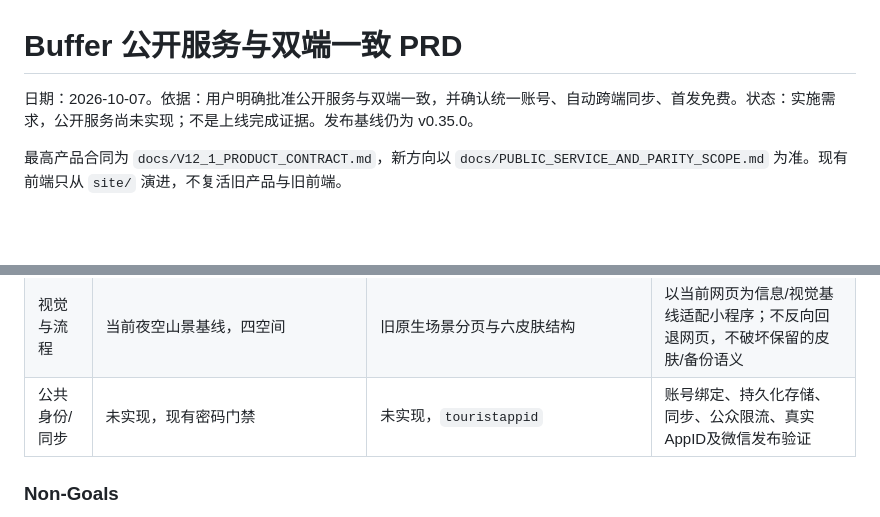
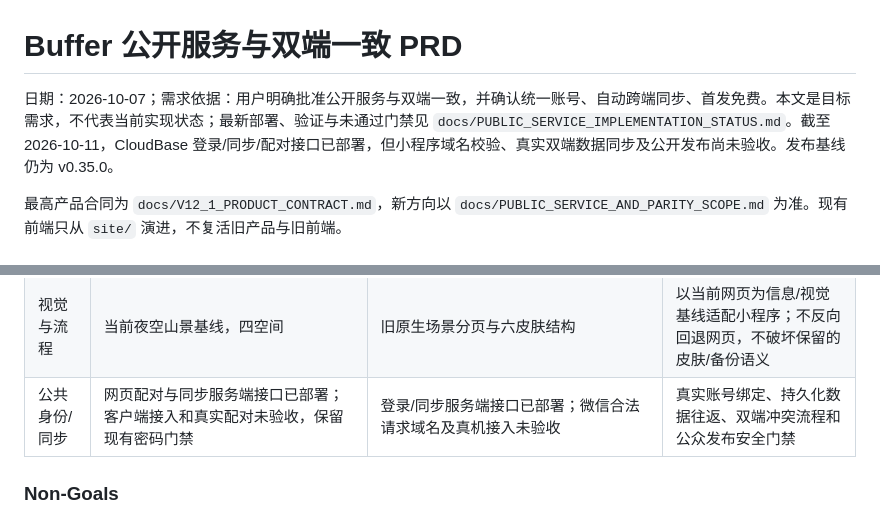
Before and after one commit to cheng-Lokesh/buffer, a Markdown page: docs/PUBLIC_SERVICE_PRD.md, 2 parts joined by grey strips. GitHub-like rendering; blank space fills up the shorter version.

Commit message:
docs: align public service PRD status

```diff
--- a/docs/PUBLIC_SERVICE_PRD.md
+++ b/docs/PUBLIC_SERVICE_PRD.md
@@ -1,6 +1,6 @@
 # Buffer 公开服务与双端一致 PRD
 
-日期：2026-10-07。依据：用户明确批准公开服务与双端一致，并确认统一账号、自动跨端同步、首发免费。状态：实施需求，公开服务尚未实现；不是上线完成证据。发布基线仍为 v0.35.0。
+日期：2026-10-07；需求依据：用户明确批准公开服务与双端一致，并确认统一账号、自动跨端同步、首发免费。本文是目标需求，不代表当前实现状态；最新部署、验证与未通过门禁见 `docs/PUBLIC_SERVICE_IMPLEMENTATION_STATUS.md`。截至2026-10-11，CloudBase 登录/同步/配对接口已部署，但小程序域名校验、真实双端数据同步及公开发布尚未验收。发布基线仍为 v0.35.0。
 
 最高产品合同为 `docs/V12_1_PRODUCT_CONTRACT.md`，新方向以 `docs/PUBLIC_SERVICE_AND_PARITY_SCOPE.md` 为准。现有前端只从 `site/` 演进，不复活旧产品与旧前端。
 
@@ -80,7 +80,7 @@
 | 账单观察现有入口 | 存在CSV解析与临时观察代码 | 未见对应入口 | 盘点是否属于获准首发能力并复核数据处理，不默删网站，也不凭定位授权增加OCR/银行同步 |
 | 备份/恢复 | schema 9与恢复工具 | `core/transfer.js`及本机备份 | 统一可迁移数据与预览、失败回滚、删除传播、跨端往返不丢失 |
 | 视觉与流程 | 当前夜空山景基线，四空间 | 旧原生场景分页与六皮肤结构 | 以当前网页为信息/视觉基线适配小程序；不反向回退网页，不破坏保留的皮肤/备份语义 |
-| 公共身份/同步 | 未实现，现有密码门禁 | 未实现，`touristappid` | 账号绑定、持久化存储、同步、公众限流、真实AppID及微信发布验证 |
+| 公共身份/同步 | 网页配对与同步服务端接口已部署；客户端接入和真实配对未验收，保留现有密码门禁 | 登录/同步服务端接口已部署；微信合法请求域名及真机接入未验收 | 真实账号绑定、持久化数据往返、双端冲突流程和公众发布安全门禁 |
 
 ### Non-Goals
 
```
